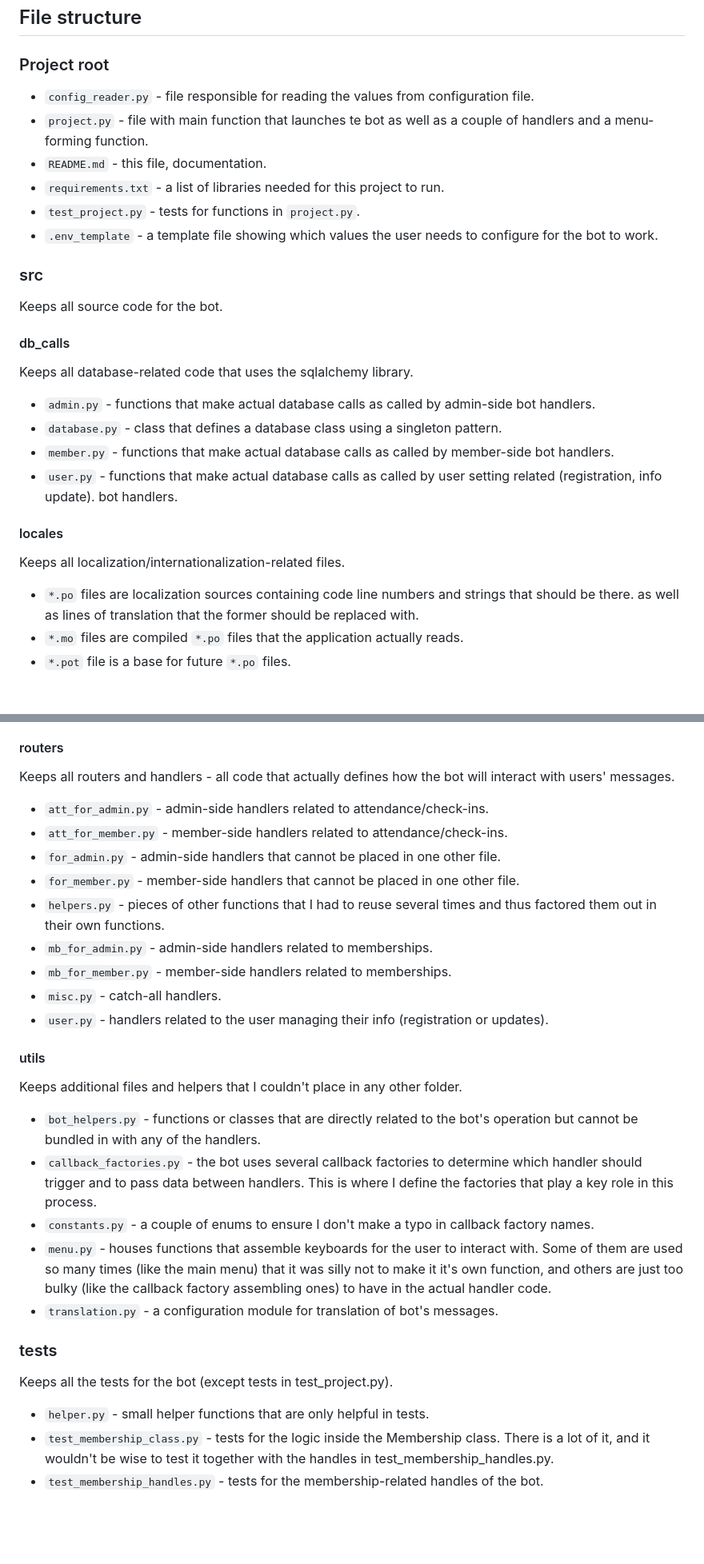
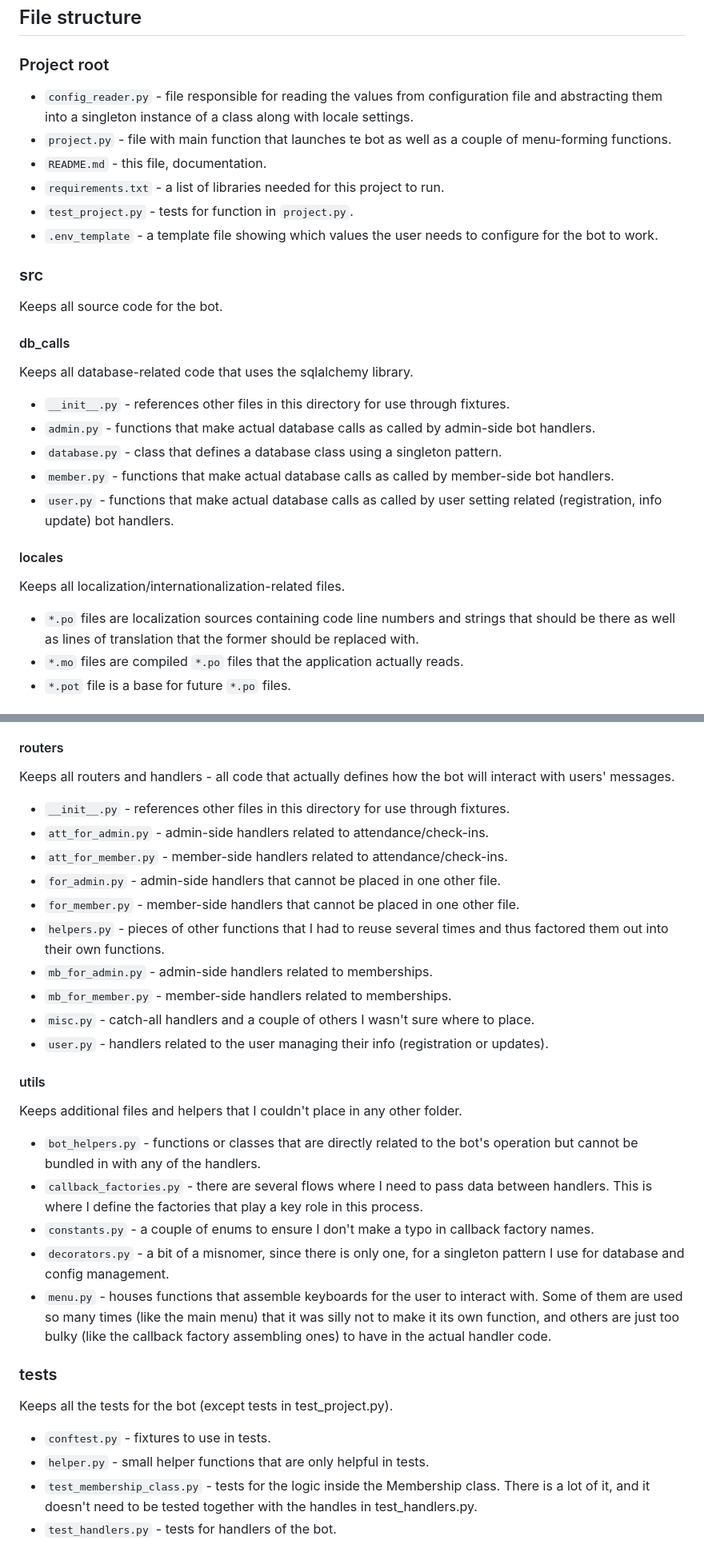
Before and after one commit to schastev/membership_bot, a Markdown page: README.md, 2 parts joined by grey strips. Shown: that part at 80% size. GitHub-like rendering; blank space fills up the shorter version.

Commit message:
upd readme

```diff
--- a/README.md
+++ b/README.md
@@ -27,25 +27,24 @@ A Telegram bot designed to help small businesses (mainly fitness-oriented ones)
 * Set maximum freeze period for memberships
 ## File structure
 ### Project root
-* `config_reader.py` - file responsible for reading the values from configuration file.
-* `project.py` - file with main function that launches te bot as well as a couple of handlers and a menu-forming function.
+* `config_reader.py` - file responsible for reading the values from configuration file and abstracting them into a singleton instance of a class along with locale settings.
+* `project.py` - file with main function that launches te bot as well as a couple of menu-forming functions.
 * `README.md` - this file, documentation.
 * `requirements.txt` - a list of libraries needed for this project to run.
-* `test_project.py` - tests for functions in `project.py`.
+* `test_project.py` - tests for function in `project.py`.
 * `.env_template` - a template file showing which values the user needs to configure for the bot to work.
 ### src
 Keeps all source code for the bot.
 #### db_calls
 Keeps all database-related code that uses the sqlalchemy library.
+* `__init__.py` - references other files in this directory for use through fixtures.
 * `admin.py` - functions that make actual database calls as called by admin-side bot handlers.
 * `database.py` - class that defines a database class using a singleton pattern.
 * `member.py` - functions that make actual database calls as called by member-side bot handlers.
-* `user.py` - functions that make actual database calls as called by user setting related (registration, info update).
-bot handlers.
+* `user.py` - functions that make actual database calls as called by user setting related (registration, info update) bot handlers.
 #### locales
 Keeps all localization/internationalization-related files.
-* `*.po` files are localization sources containing code line numbers and strings that should be there.
-as well as lines of translation that the former should be replaced with.
+* `*.po` files are localization sources containing code line numbers and strings that should be there as well as lines of translation that the former should be replaced with.
 * `*.mo` files are compiled `*.po` files that the application actually reads.
 * `*.pot` file is a base for future `*.po` files.
 #### model
@@ -60,29 +59,31 @@ Takes a enum to determine which type of request it's actually dealing with.
 The app doesn't do any complicated user management, so there is not much here.
 #### routers
 Keeps all routers and handlers - all code that actually defines how the bot will interact with users' messages.
+* `__init__.py` - references other files in this directory for use through fixtures.
 * `att_for_admin.py` - admin-side handlers related to attendance/check-ins.
 * `att_for_member.py` - member-side handlers related to attendance/check-ins.
 * `for_admin.py` - admin-side handlers that cannot be placed in one other file.
 * `for_member.py` - member-side handlers that cannot be placed in one other file.
-* `helpers.py` - pieces of other functions that I had to reuse several times and thus factored them out in their own functions.
+* `helpers.py` - pieces of other functions that I had to reuse several times and thus factored them out into their own functions.
 * `mb_for_admin.py` - admin-side handlers related to memberships.
 * `mb_for_member.py` - member-side handlers related to memberships.
-* `misc.py` - catch-all handlers.
+* `misc.py` - catch-all handlers and a couple of others I wasn't sure where to place.
 * `user.py` - handlers related to the user managing their info (registration or updates).
 #### utils
 Keeps additional files and helpers that I couldn't place in any other folder.
 * `bot_helpers.py` - functions or classes that are directly related to the bot's operation
 but cannot be bundled in with any of the handlers.
-* `callback_factories.py` - the bot uses several callback factories to determine which handler should trigger
-and to pass data between handlers. This is where I define the factories that play a key role in this process.
+* `callback_factories.py` - there are several flows where I need to pass data between handlers.
+This is where I define the factories that play a key role in this process.
 * `constants.py` - a couple of enums to ensure I don't make a typo in callback factory names.
+* `decorators.py` - a bit of a misnomer, since there is only one, for a singleton pattern I use for database and config management.
 * `menu.py` - houses functions that assemble keyboards for the user to interact with.
-Some of them are used so many times (like the main menu) that it was silly not to make it it's own function,
+Some of them are used so many times (like the main menu) that it was silly not to make it its own function,
 and others are just too bulky (like the callback factory assembling ones) to have in the actual handler code.
-* `translation.py` - a configuration module for translation of bot's messages.
 ### tests
 Keeps all the tests for the bot (except tests in test_project.py).
+* `conftest.py` - fixtures to use in tests.
 * `helper.py` - small helper functions that are only helpful in tests.
 * `test_membership_class.py` - tests for the logic inside the Membership class.
-There is a lot of it, and it wouldn't be wise to test it together with the handles in test_membership_handles.py.
-* `test_membership_handles.py` - tests for the membership-related handles of the bot.
+There is a lot of it, and it doesn't need to be tested together with the handles in test_handlers.py.
+* `test_handlers.py` - tests for handlers of the bot.
```
